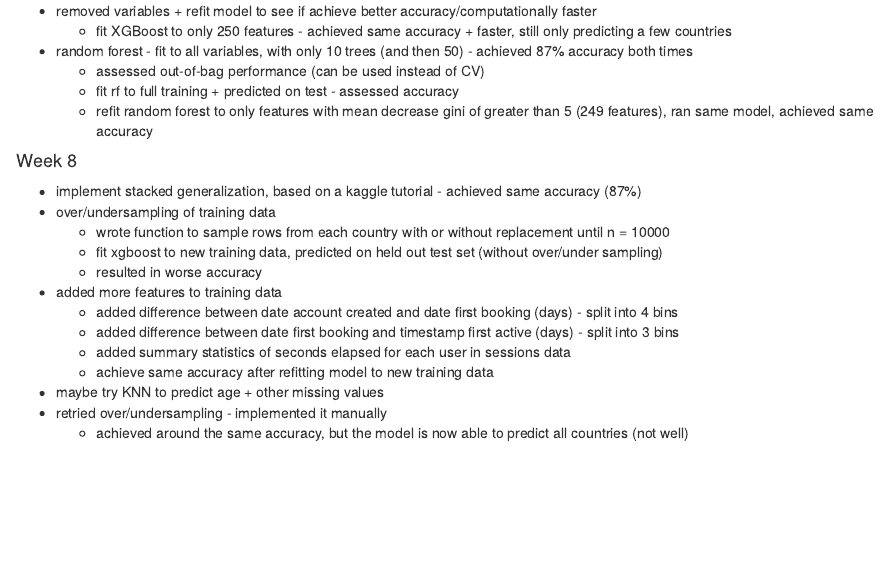
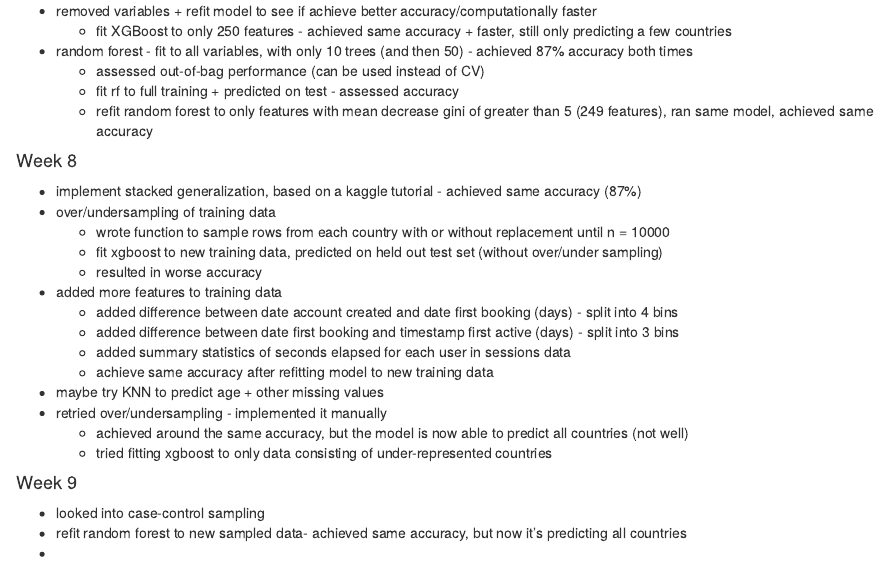
Before and after one commit to lisaoshita/Senior_project, an R Markdown document (work_log.Rmd): the page in a window 1100 px wide, from 1200 px down. Rendered offline with R 4.5, knitr and Pandoc, with nearby package versions.

Commit message:
update work log

```diff
--- a/work_log.Rmd
+++ b/work_log.Rmd
@@ -91,3 +97,9 @@ knitr::opts_chunk$set(echo = TRUE)
 * maybe try KNN to predict age + other missing values
 * retried over/undersampling - implemented it manually
     + achieved around the same accuracy, but the model is now able to predict all countries (not well)
+    + tried fitting xgboost to only data consisting of under-represented countries
+
+#### Week 9
+* looked into case-control sampling
+* refit random forest to new sampled data- achieved same accuracy, but now it's predicting all countries
+*
```
Also changed, not shown: work_log.Rmd (6 more changed lines).
